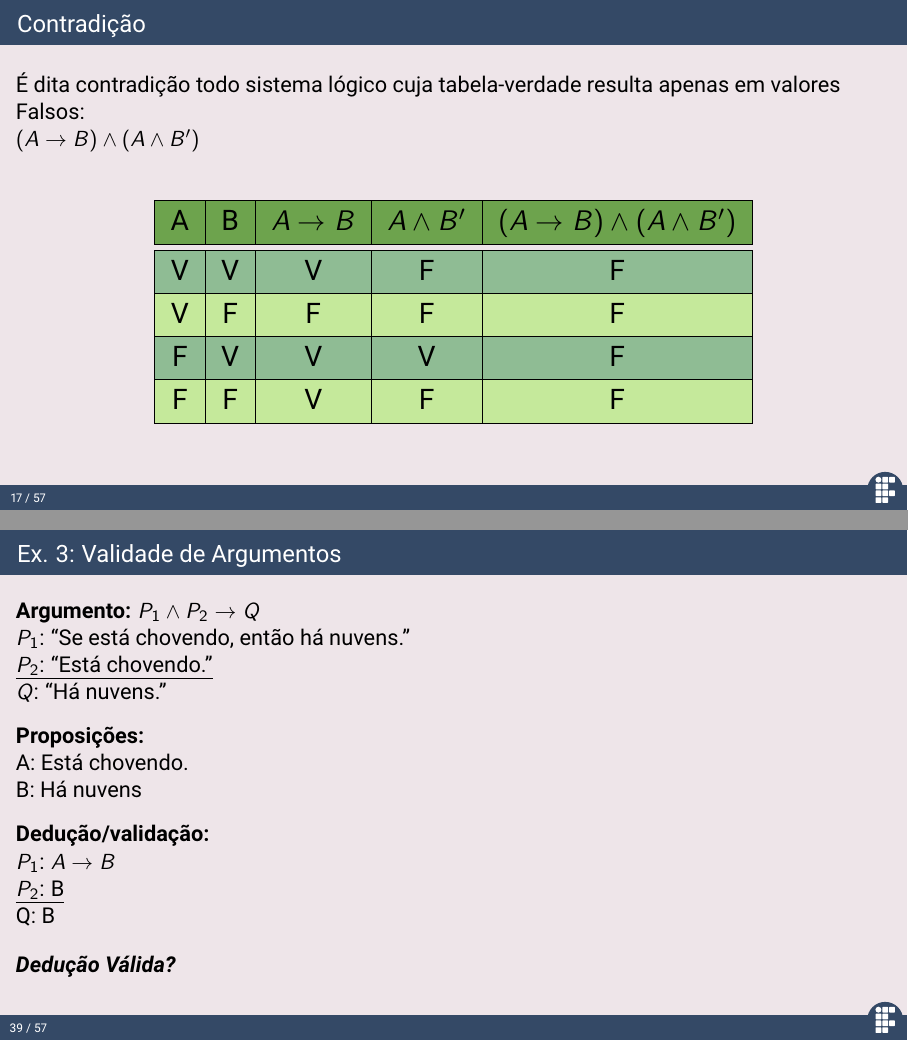
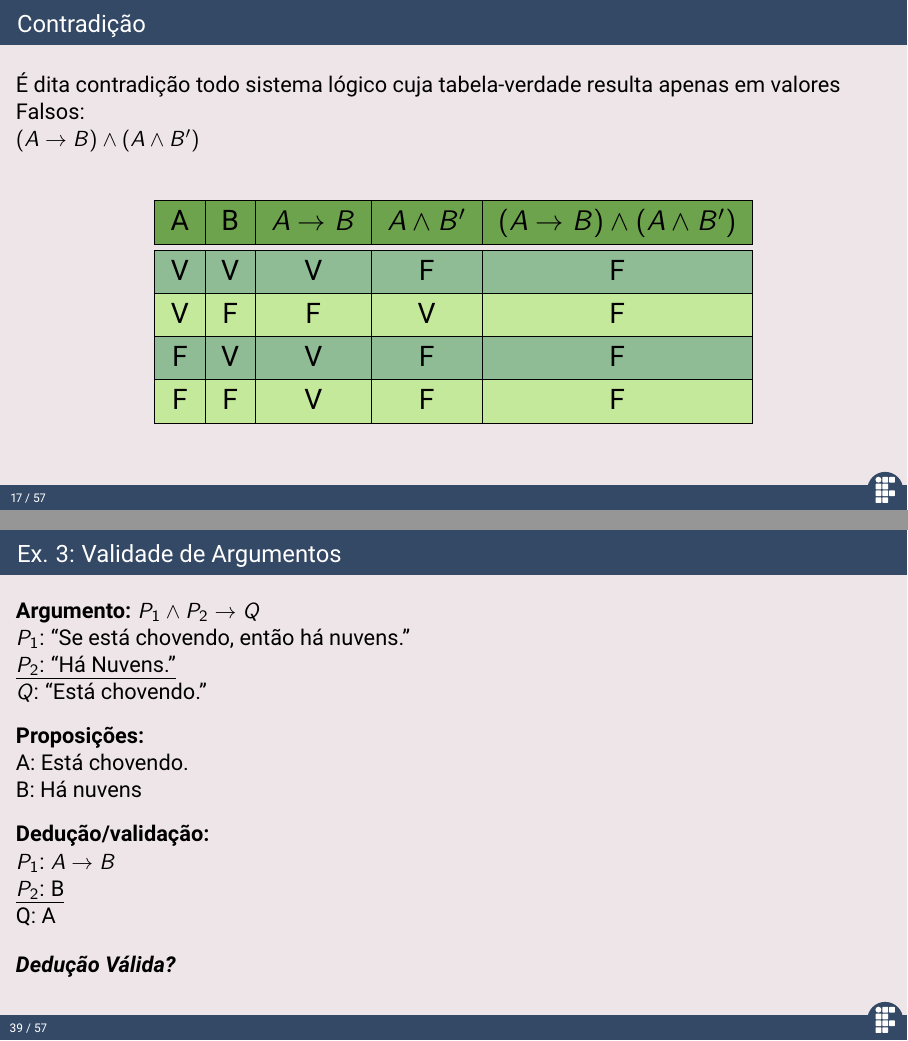
Before and after one commit to RogerFig/Matematica-Computacional, LaTeX slides (aula2/aula02.tex): pages 18 and 40 of 63, joined at a grey line. Compiled offline with pdfLaTeX.

Commit message:
Correções na Aula 2

```diff
--- a/aula2/aula02.tex
+++ b/aula2/aula02.tex
@@ -396,10 +396,10 @@
                 V & V & V                   & F               & F                                          \\
                 \hline
                 \rowcolor{TeaGreen}
-                V & F & F                   & F               & F                                          \\
+                V & F & F                   & V               & F                                          \\
                 \hline
                 \rowcolor{CambridgeBlue}
-                F & V & V                   & V               & F                                          \\
+                F & V & V                   & F               & F                                          \\
                 \hline
                 \rowcolor{TeaGreen}
                 F & F & V                   & F               & F                                          \\
@@ -824,9 +824,9 @@
 
     $P_1$: ``Se está chovendo, então há nuvens.''
 
-    \underline{$P_2$: ``Está chovendo.''}
+    \underline{$P_2$: ``Há Nuvens.''}
 
-    $Q$: ``Há nuvens.''
+    $Q$: ``Está chovendo.''
 
     \vspace{3mm}
     \textbf{Proposições:}
@@ -842,7 +842,7 @@
 
     \underline{$P_2$: B}
 
-    Q: B
+    Q: A
     \vspace{4mm}
 
     \textit{\textbf{Dedução Válida?}}
```
Also changed, not shown: aula2/outlatexdir/aula02.pdf.
